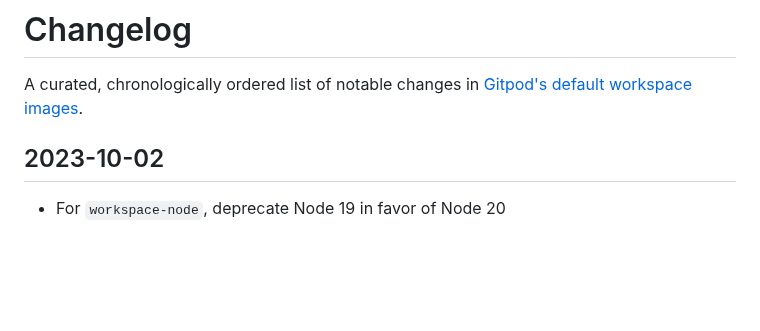
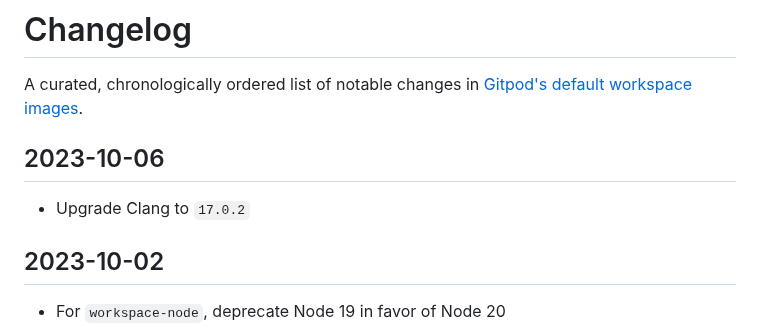
Before and after one commit to gitpod-io/workspace-images, a Markdown page: CHANGELOG.md, the part around the change. Rendered like a GitHub page; blank space fills up the shorter version.

Commit message:
Changelog

```diff
--- a/CHANGELOG.md
+++ b/CHANGELOG.md
@@ -1,6 +1,10 @@
 # Changelog
 
 A curated, chronologically ordered list of notable changes in [Gitpod's default workspace images](https://hub.docker.com/u/gitpod).
+
+## 2023-10-06
+
+- Upgrade Clang to `17.0.2`
 
 ## 2023-10-02
 
```
